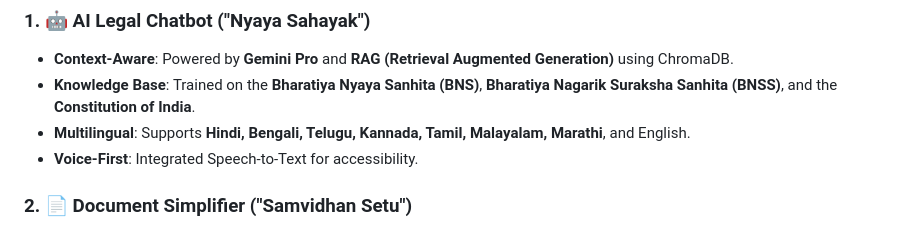
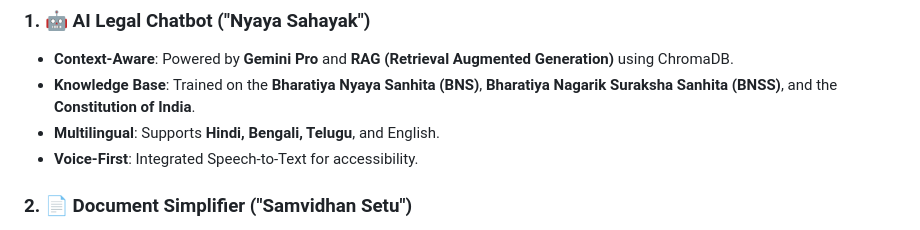
Before and after one commit to supratimcoder1/NyayaSetu, a Markdown page: README.md, the part around the change. Drawn GitHub-style.

```diff
--- a/README.md
+++ b/README.md
@@ -13,7 +13,7 @@ NyayaSetu is an AI-powered legal assistant designed to simplify the Indian burea
 ### 1. 🤖 AI Legal Chatbot ("Nyaya Sahayak")
 *   **Context-Aware**: Powered by **Gemini Pro** and **RAG (Retrieval Augmented Generation)** using ChromaDB.
 *   **Knowledge Base**: Trained on the **Bharatiya Nyaya Sanhita (BNS)**, **Bharatiya Nagarik Suraksha Sanhita (BNSS)**, and the **Constitution of India**.
-*   **Multilingual**: Supports **Hindi, Bengali, Telugu, Kannada, Tamil, Malayalam, Marathi**, and English.
+*   **Multilingual**: Supports **Hindi, Bengali, Telugu**, and English.
 *   **Voice-First**: Integrated Speech-to-Text for accessibility.
 
 ### 2. 📄 Document Simplifier ("Samvidhan Setu")
```
